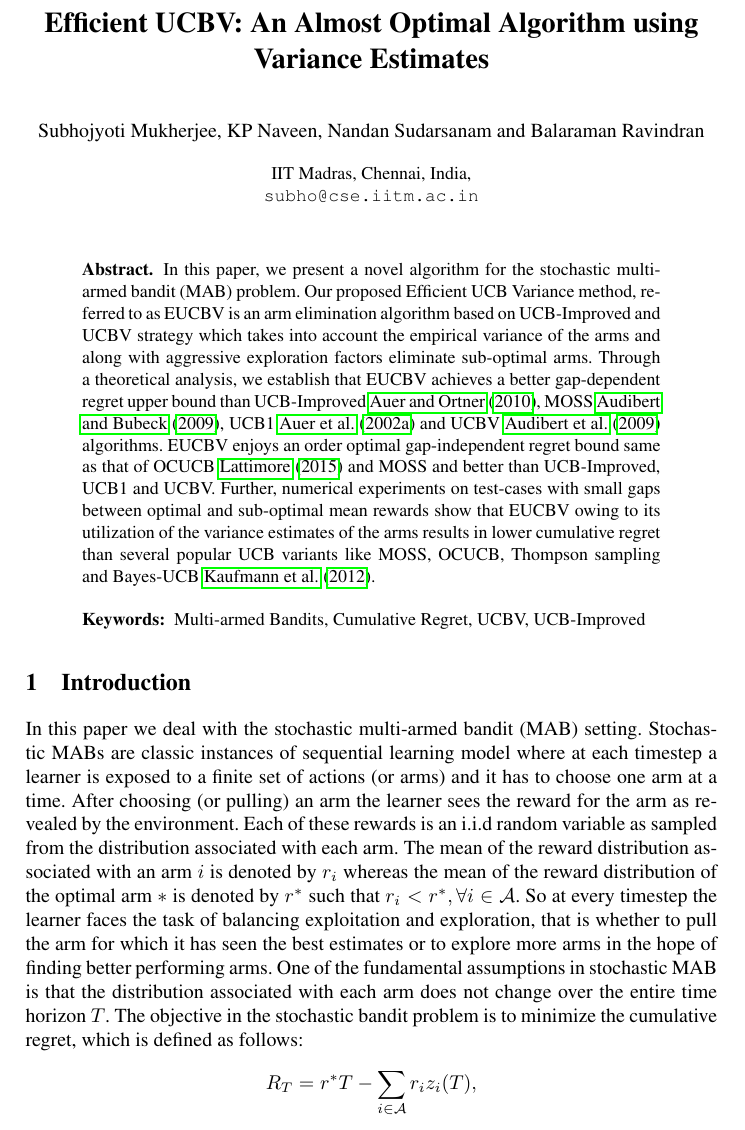
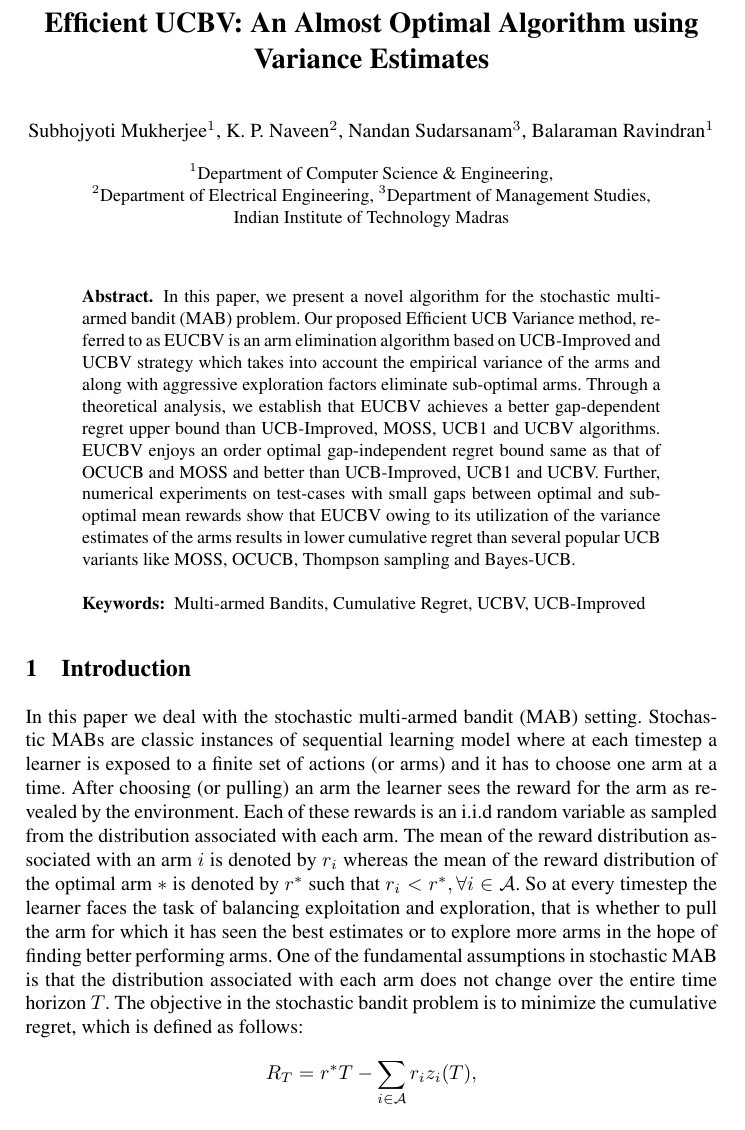
Before and after one commit to Subhojyoti/EUCBV, a LaTeX paper (EUCBV.tex): part of page 1 of 16, cut so that both start at the same text. Compiled offline with pdfLaTeX.

Commit message:
Latest on 6/4/2017

```diff
--- a/EUCBV.tex
+++ b/EUCBV.tex
@@ -24,17 +24,19 @@
 %                                     also used for the TOC unless
 %                                     \toctitle is used
 %
-\author{Subhojyoti Mukherjee, KP Naveen, Nandan Sudarsanam
- \and Balaraman Ravindran}
+\author{Subhojyoti Mukherjee${}^1$, K. P. Naveen${}^2$, Nandan
+Sudarsanam${}^3$, Balaraman Ravindran${}^1$}
 %
 \authorrunning{Subhojyoti Mukherjee et al.} % abbreviated author list (for running head)
 %
 %%%% list of authors for the TOC (use if author list has to be modified)
-\tocauthor{Subhojyoti Mukherjee, Nandan Sudarsanam and
+\tocauthor{Subhojyoti Mukherjee, K.P. Naveen, Nandan Sudarsanam and
  Balaraman Ravindran}
 %
-\institute{IIT Madras, Chennai, India,\\
-\email{subho@cse.iitm.ac.in}
+\institute{${}^1$Department of Computer Science \& Engineering,\\ ${}^2$Department of Electrical Engineering,
+${}^3$Department of Management Studies,\\ Indian Institute of
+Technology Madras\\
+%\email{subho@cse.iitm.ac.in}
 }
 %Universit\'{e} de Paris-Sud,
 %Laboratoire d'Analyse Num\'{e}rique, B\^{a}timent 425,\\
@@ -45,7 +47,7 @@
 \maketitle              % typeset the title of the contribution
 
 \begin{abstract}
-In this paper, we present a novel algorithm for the stochastic multi-armed bandit (MAB) problem. Our proposed Efficient UCB Variance method, referred to as EUCBV is an arm elimination algorithm based on  UCB-Improved and UCBV strategy which takes into account the empirical variance of the arms and along  with aggressive exploration factors eliminate sub-optimal arms. Through a theoretical analysis, we establish that EUCBV achieves a better gap-dependent regret upper bound than UCB-Improved~\cite{auer2010ucb}, MOSS~\cite{audibert2009minimax}, UCB1~\cite{auer2002finite} and UCBV~\cite{audibert2009exploration} algorithms. EUCBV enjoys an order optimal gap-independent regret bound same as that of OCUCB~\cite{lattimore2015optimally} and MOSS and better than UCB-Improved, UCB1 and UCBV. Further, numerical experiments on test-cases with small gaps between optimal and sub-optimal mean rewards show that EUCBV owing to its utilization of the variance estimates of the arms results in lower cumulative regret than several popular UCB variants like MOSS, OCUCB, Thompson sampling and Bayes-UCB~\cite{kaufmann2012bayesian}.
+In this paper, we present a novel algorithm for the stochastic multi-armed bandit (MAB) problem. Our proposed Efficient UCB Variance method, referred to as EUCBV is an arm elimination algorithm based on  UCB-Improved and UCBV strategy which takes into account the empirical variance of the arms and along  with aggressive exploration factors eliminate sub-optimal arms. Through a theoretical analysis, we establish that EUCBV achieves a better gap-dependent regret upper bound than UCB-Improved, MOSS, UCB1 and UCBV algorithms. EUCBV enjoys an order optimal gap-independent regret bound same as that of OCUCB and MOSS and better than UCB-Improved, UCB1 and UCBV. Further, numerical experiments on test-cases with small gaps between optimal and sub-optimal mean rewards show that EUCBV owing to its utilization of the variance estimates of the arms results in lower cumulative regret than several popular UCB variants like MOSS, OCUCB, Thompson sampling and Bayes-UCB.
 
 \keywords{Multi-armed Bandits, Cumulative Regret, UCBV, UCB-Improved}
 \end{abstract}
```
Also changed, not shown: EUCBV.pdf, 3 other files.
